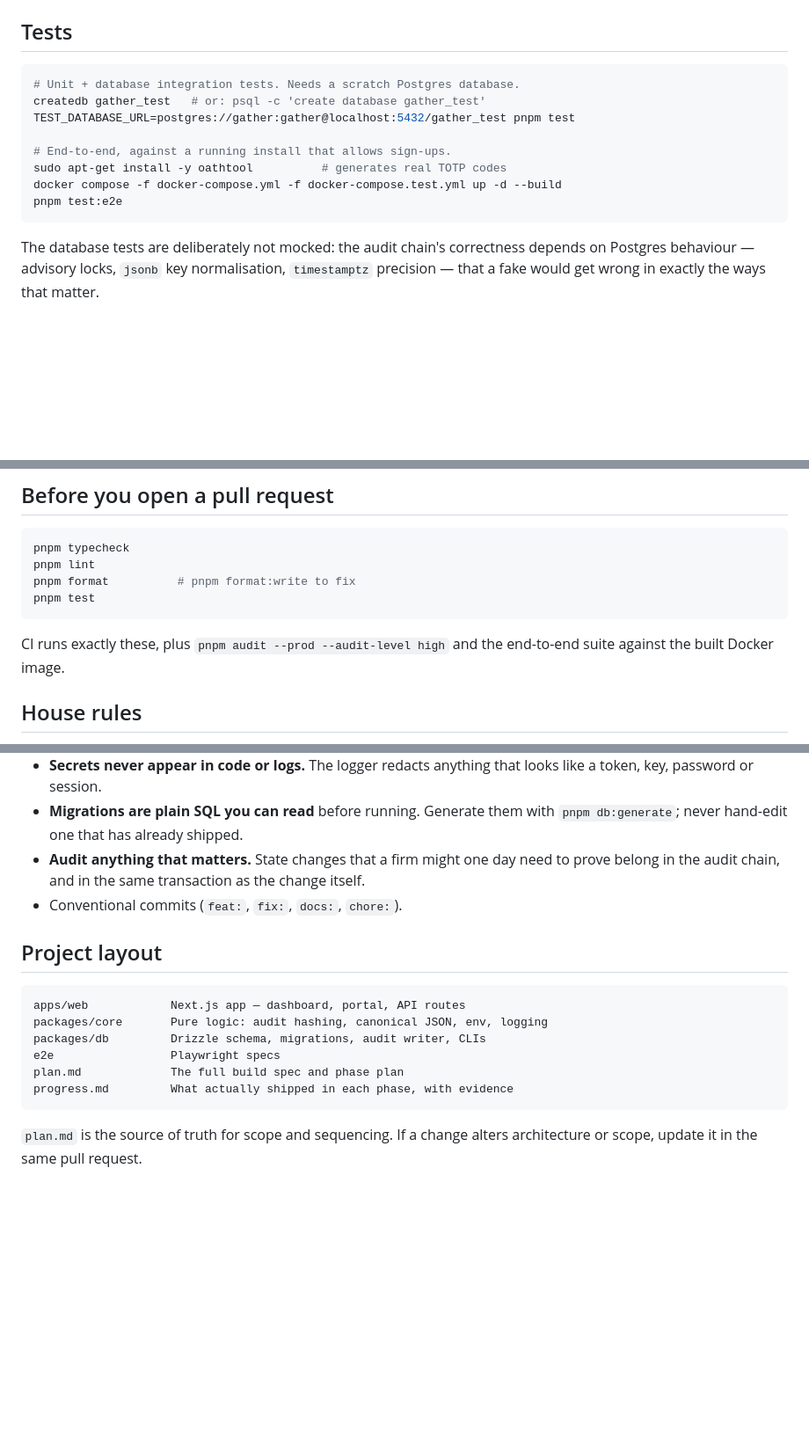
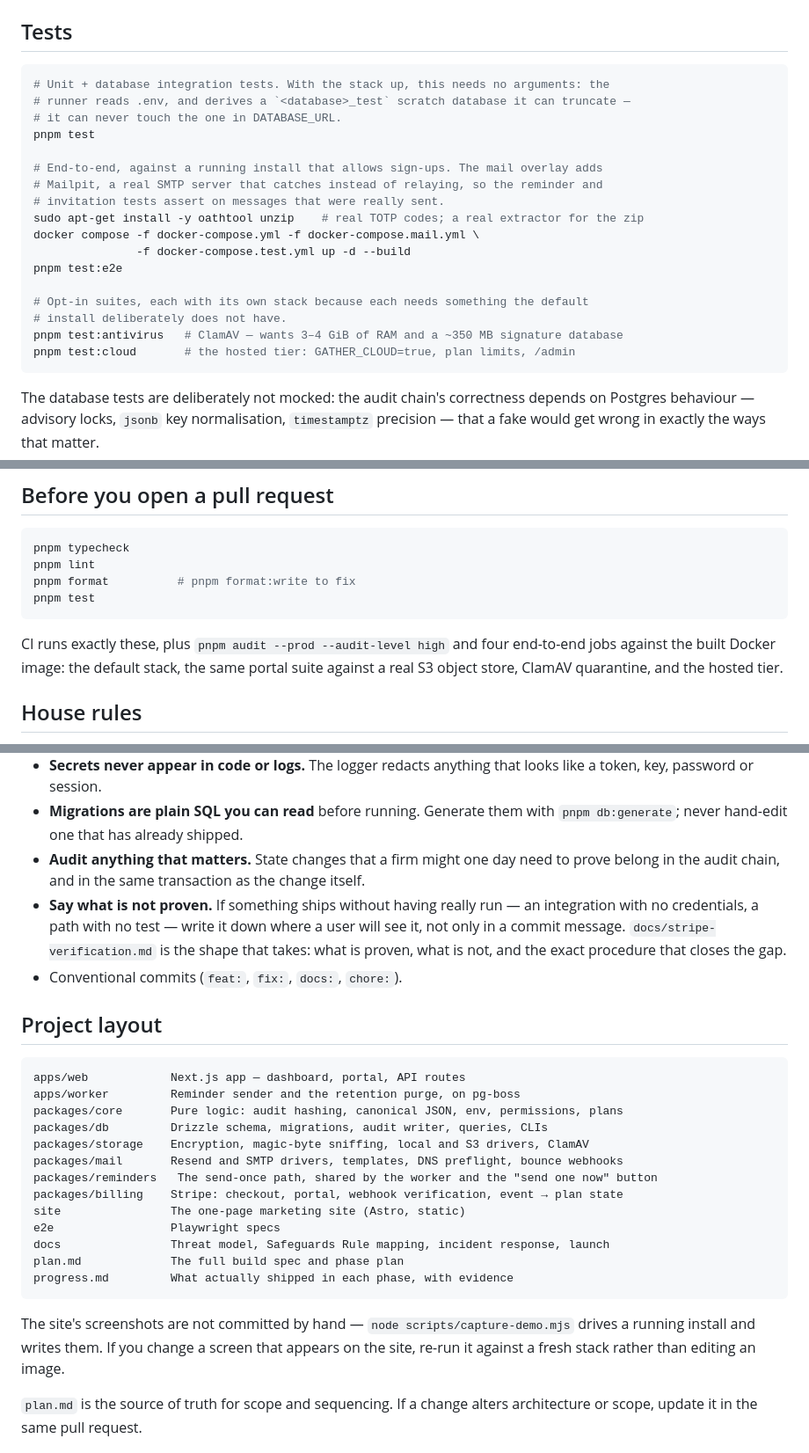
Before and after one commit to seziro-team/gather, a Markdown page: CONTRIBUTING.md, 3 parts joined by grey strips. Shown at 88% size. Drawn GitHub-style; blank space fills up the shorter version.

Commit message:
docs(contributing): the packages, the opt-in suites, and how the screenshots are made

````diff
--- a/CONTRIBUTING.md
+++ b/CONTRIBUTING.md
@@ -37,14 +37,23 @@ pnpm dev                         # http://localhost:3000
 ## Tests
 
 ```bash
-# Unit + database integration tests. Needs a scratch Postgres database.
-createdb gather_test   # or: psql -c 'create database gather_test'
-TEST_DATABASE_URL=postgres://gather:gather@localhost:5432/gather_test pnpm test
+# Unit + database integration tests. With the stack up, this needs no arguments: the
+# runner reads .env, and derives a `<database>_test` scratch database it can truncate —
+# it can never touch the one in DATABASE_URL.
+pnpm test
 
-# End-to-end, against a running install that allows sign-ups.
-sudo apt-get install -y oathtool          # generates real TOTP codes
-docker compose -f docker-compose.yml -f docker-compose.test.yml up -d --build
+# End-to-end, against a running install that allows sign-ups. The mail overlay adds
+# Mailpit, a real SMTP server that catches instead of relaying, so the reminder and
+# invitation tests assert on messages that were really sent.
+sudo apt-get install -y oathtool unzip    # real TOTP codes; a real extractor for the zip
+docker compose -f docker-compose.yml -f docker-compose.mail.yml \
+               -f docker-compose.test.yml up -d --build
 pnpm test:e2e
+
+# Opt-in suites, each with its own stack because each needs something the default
+# install deliberately does not have.
+pnpm test:antivirus   # ClamAV — wants 3–4 GiB of RAM and a ~350 MB signature database
+pnpm test:cloud       # the hosted tier: GATHER_CLOUD=true, plan limits, /admin
 ```
 
 The database tests are deliberately not mocked: the audit chain's correctness depends on
@@ -63,8 +72,9 @@ pnpm format          # pnpm format:write to fix
 pnpm test
 ```
 
-CI runs exactly these, plus `pnpm audit --prod --audit-level high` and the end-to-end
-suite against the built Docker image.
+CI runs exactly these, plus `pnpm audit --prod --audit-level high` and four end-to-end
+jobs against the built Docker image: the default stack, the same portal suite against a
+real S3 object store, ClamAV quarantine, and the hosted tier.
 
 ## House rules
 
@@ -79,18 +89,33 @@ suite against the built Docker image.
   `pnpm db:generate`; never hand-edit one that has already shipped.
 - **Audit anything that matters.** State changes that a firm might one day need to prove
   belong in the audit chain, and in the same transaction as the change itself.
+- **Say what is not proven.** If something ships without having really run — an
+  integration with no credentials, a path with no test — write it down where a user will
+  see it, not only in a commit message. `docs/stripe-verification.md` is the shape that
+  takes: what is proven, what is not, and the exact procedure that closes the gap.
 - Conventional commits (`feat:`, `fix:`, `docs:`, `chore:`).
 
 ## Project layout
 
 ```
 apps/web            Next.js app — dashboard, portal, API routes
-packages/core       Pure logic: audit hashing, canonical JSON, env, logging
-packages/db         Drizzle schema, migrations, audit writer, CLIs
+apps/worker         Reminder sender and the retention purge, on pg-boss
+packages/core       Pure logic: audit hashing, canonical JSON, env, permissions, plans
+packages/db         Drizzle schema, migrations, audit writer, queries, CLIs
+packages/storage    Encryption, magic-byte sniffing, local and S3 drivers, ClamAV
+packages/mail       Resend and SMTP drivers, templates, DNS preflight, bounce webhooks
+packages/reminders   The send-once path, shared by the worker and the "send one now" button
+packages/billing    Stripe: checkout, portal, webhook verification, event → plan state
+site                The one-page marketing site (Astro, static)
 e2e                 Playwright specs
+docs                Threat model, Safeguards Rule mapping, incident response, launch
 plan.md             The full build spec and phase plan
 progress.md         What actually shipped in each phase, with evidence
 ```
+
+The site's screenshots are not committed by hand — `node scripts/capture-demo.mjs` drives
+a running install and writes them. If you change a screen that appears on the site, re-run
+it against a fresh stack rather than editing an image.
 
 `plan.md` is the source of truth for scope and sequencing. If a change alters
 architecture or scope, update it in the same pull request.
````
